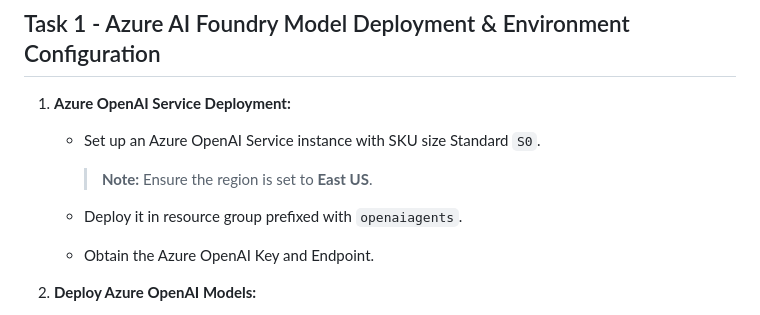
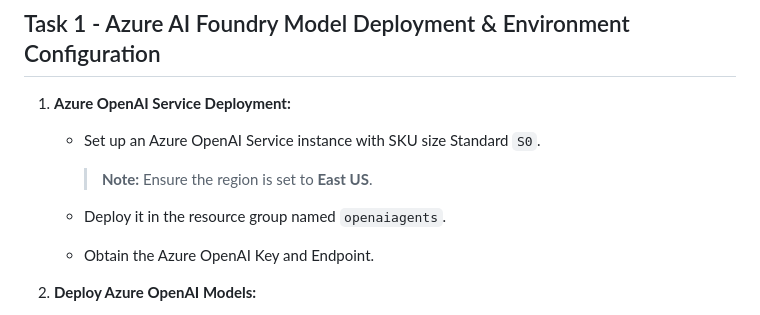
Before and after one commit to old-user-1808559/capstone1808559, a Markdown page: Labs/challenge_guide.md, the part around the change. GitHub-like rendering.

```diff
--- a/Labs/challenge_guide.md
+++ b/Labs/challenge_guide.md
@@ -15,7 +15,7 @@ In this challenge, you will create a Multi-Agent System that accepts a user’s
 
         > **Note:** Ensure the region is set to **East US**.
 
-    - Deploy it in resource group prefixed with `openaiagents`.
+    - Deploy it in the resource group named `openaiagents`.
 
     - Obtain the Azure OpenAI Key and Endpoint.
 
```
